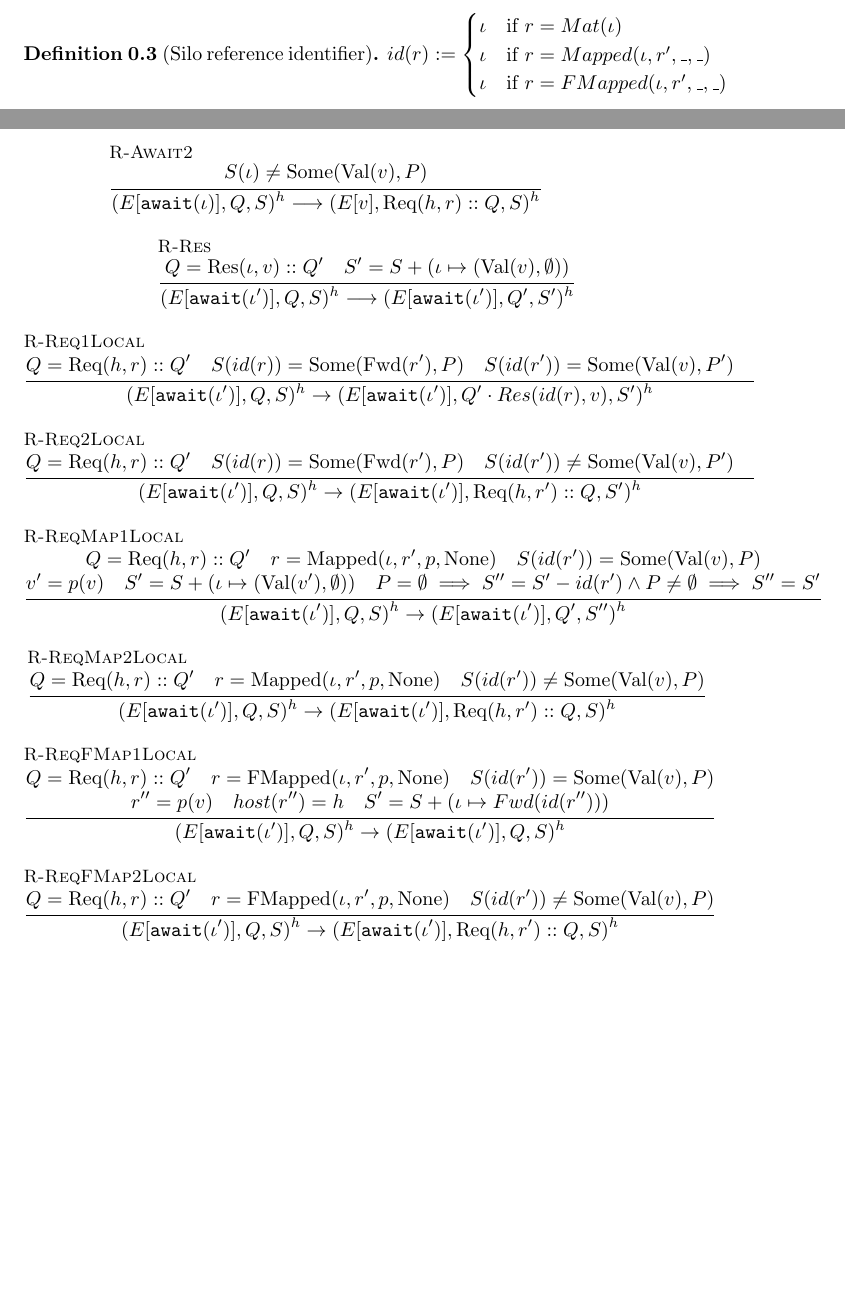
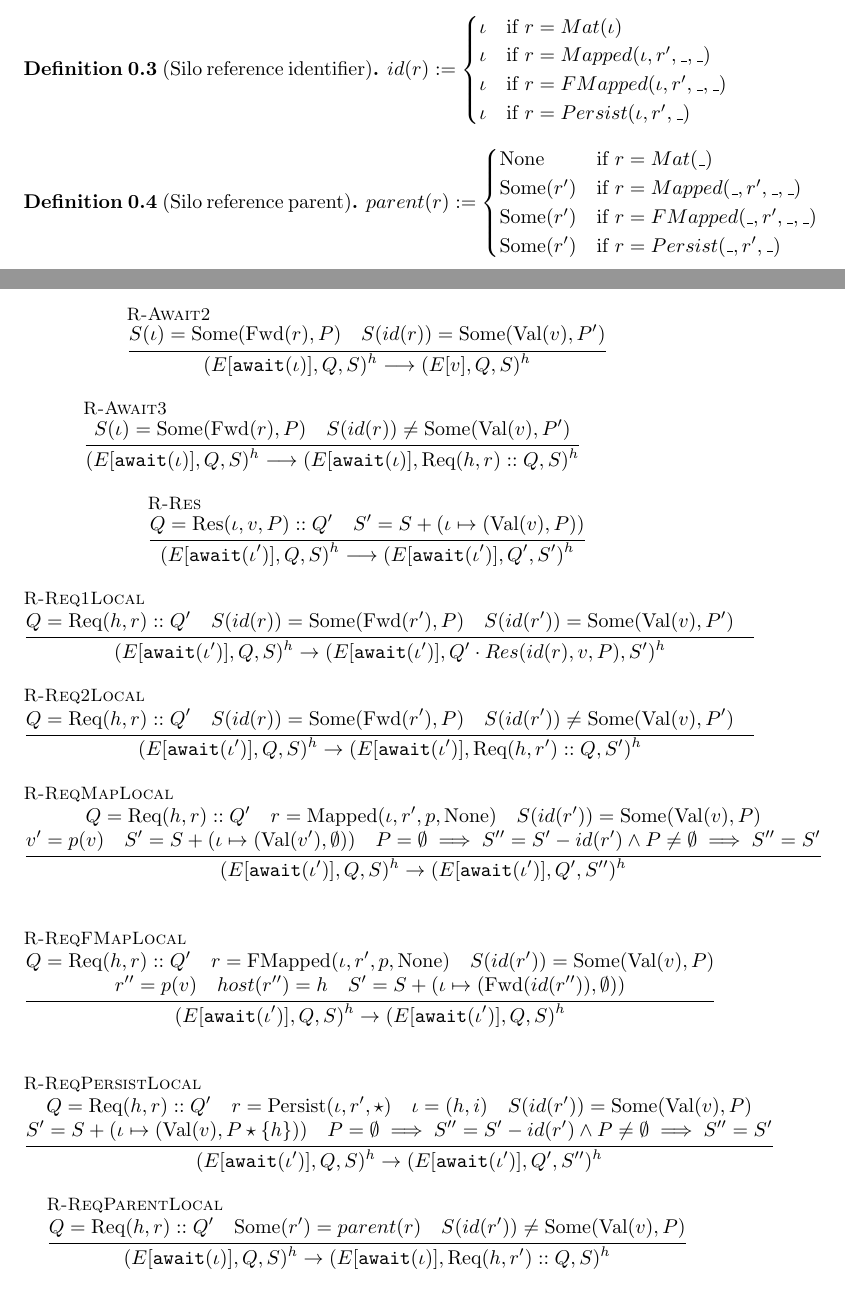
Before and after one commit to normenmueller/f-p.formal, a LaTeX document (formalization.tex): two parts of pages 4 and 9 of 11, joined at a grey line, cut so that both start at the same text, the shorter picture padded with empty space. Compiled offline with pdfLaTeX.

Commit message:
Conclude deterministic reduction

```diff
--- a/formalization.tex
+++ b/formalization.tex
@@ -33,6 +33,8 @@
 \newcommand{\note}[1]{{\bf $\clubsuit$ #1 $\spadesuit$}}
 
 %% Calculus abbreviations
+\newcommand{\None}{\text{None}}
+\newcommand{\Some}[1]{\text{Some}(#1)}
 \newcommand{\Val}[1]{\text{Val}(#1)}
 \newcommand{\Fwd}[1]{\text{Fwd}(#1)}
 \newcommand{\Req}[2]{\text{Req}(#1, #2)}
@@ -327,18 +349,29 @@ Our formalization simplifies the computation model with respect to materialized
 }
 
 \inferrule[\textsc{R-Await2}] {
-  S(\iota) \neq \text{Some}(\Val{v}, P)
+  S(\iota) = \text{Some}(\Fwd{r}, P) \quad
+  S(id(r)) = \text{Some}(\Val{v}, P')
 } {
   (E[\texttt{await}(\iota)], Q, S)^h
   \longrightarrow
-  (E[v], {\Req h r} :: Q, S)^h % XXXXXXXXXXXXXXXXXXXXXXXXXXXXXXXXXXXXXXXXXXXXXXXXX
+  (E[v], Q, S)^h
+}
+
+\inferrule[\textsc{R-Await3}] {
+  S(\iota) = \text{Some}(\Fwd{r}, P) \quad
+  S(id(r)) \neq \text{Some}(\Val{v}, P')
+} {
+  (E[\texttt{await}(\iota)], Q, S)^h
+  \longrightarrow
+  (E[\texttt{await}(\iota)], {\Req h r} :: Q, S)^h
+  % result: S(id(r)) = Some(Val(v), ..)
 }
 
 %%%%%%%%%%%%%%%%%%%%%%%%%%%%%%%%%%%%%%%%%%
 
 \inferrule[\textsc{R-Res}] {
-  Q  = \text{Res}(\iota, v) :: Q'          \quad
-  S' = S + (\iota \mapsto (\Val{v}, \emptyset))
+  Q  = \text{Res}(\iota, v, P) :: Q'          \quad
+  S' = S + (\iota \mapsto (\Val{v}, P))
 } {
   (E[\texttt{await}(\iota')], Q, S)^h
   \longrightarrow
@@ -352,20 +385,20 @@ Our formalization simplifies the computation model with respect to materialized
 } {
   (E[\texttt{await}(\iota')], Q, S)^h
   \rightarrow
-  (E[\texttt{await}(\iota')], Q' \cdot Res(id(r), v), S')^h
+  (E[\texttt{await}(\iota')], Q' \cdot Res(id(r), v, P), S')^h
 }
 
 \inferrule[\textsc{R-Req2Local}] {
   Q         = \text{Req}(h, r) :: Q'               \quad %
-  S(id(r))  = \text{Some}(\Fwd{r'}, P)              \quad %
-  S(id(r')) \neq \text{Some}(\Val{v}, P')           \quad %
+  S(id(r))  = \text{Some}(\Fwd{r'}, P)             \quad %
+  S(id(r')) \neq \text{Some}(\Val{v}, P')          \quad %
 } {
   (E[\texttt{await}(\iota')], Q, S)^h
   \rightarrow
   (E[\texttt{await}(\iota')], \text{Req}(h, r') :: Q, S')^h
 }
 
-\inferrule[\textsc{R-ReqMap1Local}] {
+\inferrule[\textsc{R-ReqMapLocal}] {
   Q          = \text{Req}(h, r) :: Q'                      \quad %
   r          = \text{Mapped}(\iota, r', p, \text{None})    \quad %
   S(id(r'))  = \text{Some}(\Val{v}, P)                     \\
@@ -378,37 +411,70 @@ Our formalization simplifies the computation model with respect to materialized
   (E[\texttt{await}(\iota')], Q', S'')^h
 }
 
-\inferrule[\textsc{R-ReqMap2Local}] {
-  Q          = \text{Req}(h, r) :: Q'                     \quad %
-  r          = \text{Mapped}(\iota, r', p, \text{None})   \quad %
-  S(id(r'))  \neq \text{Some}(\Val{v}, P)
-} {
-  (E[\texttt{await}(\iota')], Q, S)^h
-  \rightarrow
-  (E[\texttt{await}(\iota')], \text{Req}(h, r') :: Q, S)^h
-}
+%\inferrule[\textsc{R-ReqMap2Local}] {
+%  Q          = \text{Req}(h, r) :: Q'                     \quad %
+%  r          = \text{Mapped}(\iota, r', p, \text{None})   \quad %
+%  S(id(r'))  \neq \text{Some}(\Val{v}, P)
+%} {
+%  (E[\texttt{await}(\iota')], Q, S)^h
+%  \rightarrow
+%  (E[\texttt{await}(\iota')], \text{Req}(h, r') :: Q, S)^h
+%}
 
-\inferrule[\textsc{R-ReqFMap1Local}] {
+\inferrule[\textsc{R-ReqFMapLocal}] {
   Q          = \text{Req}(h, r) :: Q'                      \quad %
   r          = \text{FMapped}(\iota, r', p, \text{None})   \quad %
   S(id(r'))  = \text{Some}(\Val{v}, P)                     \\
   r''        = p(v)                                        \quad %
   host(r'')  = h                                           \quad %
-  S' = S + (\iota \mapsto Fwd(id(r'')))
+  S' = S + (\iota \mapsto (\Fwd{id(r'')}, \emptyset))
 } {
   (E[\texttt{await}(\iota')], Q, S)^h
   \rightarrow
   (E[\texttt{await}(\iota')], Q, S)^h
 }
 
-\inferrule[\textsc{R-ReqFMap2Local}] {
+%\inferrule[\textsc{R-ReqFMap2Local}] {
+%  Q          = \text{Req}(h, r) :: Q'                      \quad %
+%  r          = \text{FMapped}(\iota, r', p, \text{None})   \quad %
+%  S(id(r'))  \neq \text{Some}(\Val{v}, P)                  \\
+%} {
+%  (E[\texttt{await}(\iota')], Q, S)^h
+%  \rightarrow
+%  (E[\texttt{await}(\iota')], {\Req h {r'}} :: Q, S)^h
+%}
+
+\inferrule[\textsc{R-ReqPersistLocal}] {
   Q          = \text{Req}(h, r) :: Q'                      \quad %
-  r          = \text{FMapped}(\iota, r', p, \text{None})   \quad %
-  S(id(r'))  \neq \text{Some}(\Val{v}, P)                  \\
+  r          = \text{Persist}(\iota, r', \star)    \quad %
+  \iota      = (h, i) \quad %
+  S(id(r'))  = \text{Some}(\Val{v}, P)                     \\
+  S'         = S  + (\iota \mapsto (\Val{v}, P \star \{h\}))  \quad %
+  P = \emptyset \implies S'' = S' - id(r') \land P \neq \emptyset \implies S'' = S'
 } {
-  (E[\texttt{await}(\iota')], Q, S)^h
+  (E[\texttt{await}(\iota')], Q,  S)^h
   \rightarrow
-  (E[\texttt{await}(\iota')], {\Req h {r'}} :: Q, S)^h
+  (E[\texttt{await}(\iota')], Q', S'')^h
+}
+
+%\inferrule[\textsc{R-ReqPersist2Local}] {
+%  Q          = \text{Req}(h, r) :: Q'                     \quad %
+%  r          = \text{Persist}(\iota, r')   \quad %
+%  S(id(r'))  \neq \text{Some}(\Val{v}, P)
+%} {
+%  (E[\texttt{await}(\iota')], Q, S)^h
+%  \rightarrow
+%  (E[\texttt{await}(\iota')], \text{Req}(h, r') :: Q, S)^h
+%}
+
+\inferrule[\textsc{R-ReqParentLocal}] {
+  Q          = \text{Req}(h, r) :: Q'          \quad %
+  \text{Some}(r') = parent(r)                  \quad %
+  S(id(r'))       \neq \text{Some}(\Val{v}, P) \\
+} {
+  (E[\texttt{await}(\iota)], Q, S)^h
+  \rightarrow
+  (E[\texttt{await}(\iota)], {\Req h {r'}} :: Q, S)^h
 }
 
 \inferrule[\textsc{R-SendLocal}] {
```
Also changed, not shown: formalization.tex (67 more changed lines).
